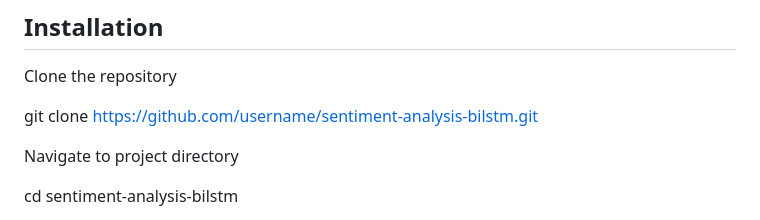
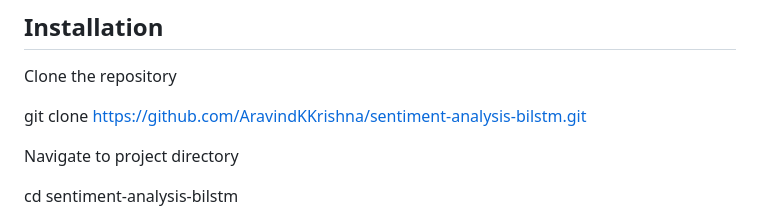
Before and after one commit to AravindKKrishna/Sentiment-Analysis-using-BiLSTM-IMDB-, a Markdown page: README.md, the part around the change. GitHub-like rendering.

```diff
--- a/README.md
+++ b/README.md
@@ -123,7 +123,7 @@ README.md
 
 Clone the repository
 
-git clone https://github.com/username/sentiment-analysis-bilstm.git
+git clone https://github.com/AravindKKrishna/sentiment-analysis-bilstm.git
 
 Navigate to project directory
 
```
